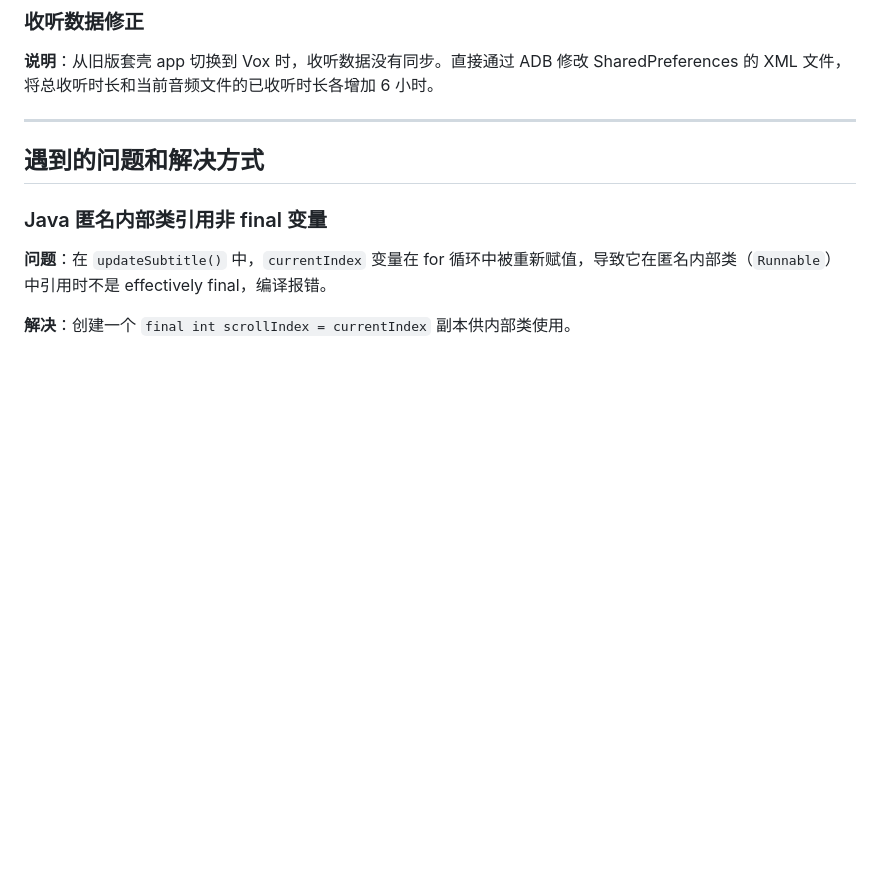
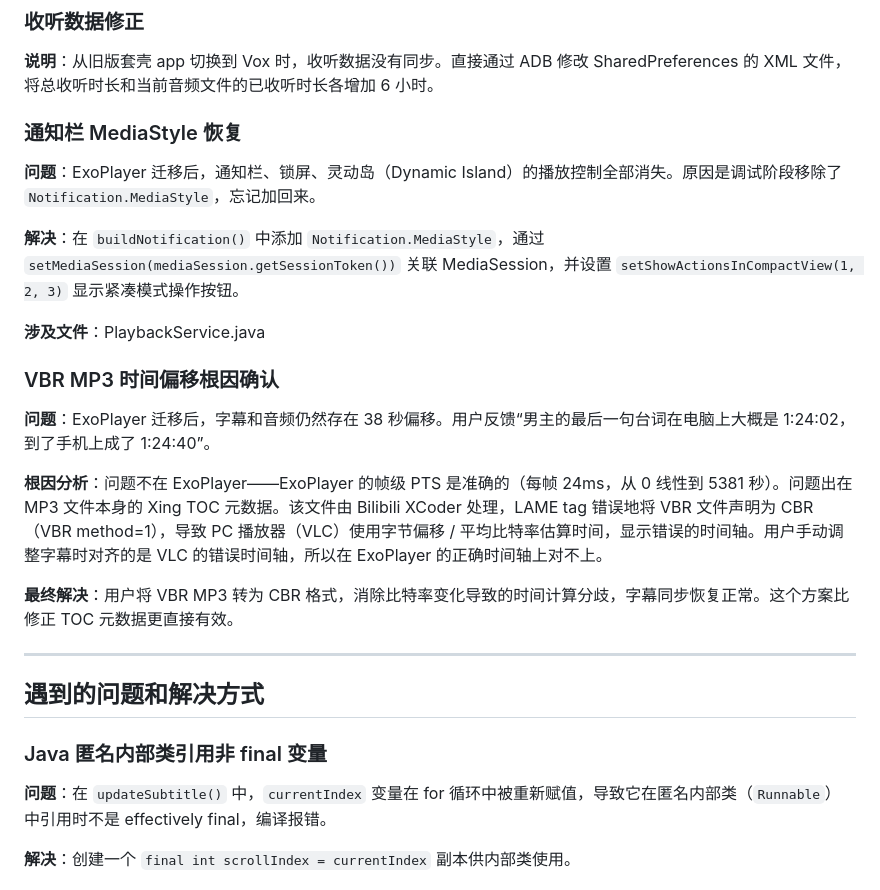
Before and after one commit to AixQ25/audio-player, a Markdown page: 改动记录.md, the part around the change. Rendered like a GitHub page; blank space fills up the shorter version.

Commit message:
更新改动日志和项目复盘：ExoPlayer迁移、VBR偏移根因、MediaStyle修复

```diff
--- a/改动记录.md
+++ b/改动记录.md
@@ -98,6 +98,22 @@
 
 **说明**：从旧版套壳 app 切换到 Vox 时，收听数据没有同步。直接通过 ADB 修改 SharedPreferences 的 XML 文件，将总收听时长和当前音频文件的已收听时长各增加 6 小时。
 
+### 通知栏 MediaStyle 恢复
+
+**问题**：ExoPlayer 迁移后，通知栏、锁屏、灵动岛（Dynamic Island）的播放控制全部消失。原因是调试阶段移除了 `Notification.MediaStyle`，忘记加回来。
+
+**解决**：在 `buildNotification()` 中添加 `Notification.MediaStyle`，通过 `setMediaSession(mediaSession.getSessionToken())` 关联 MediaSession，并设置 `setShowActionsInCompactView(1, 2, 3)` 显示紧凑模式操作按钮。
+
+**涉及文件**：PlaybackService.java
+
+### VBR MP3 时间偏移根因确认
+
+**问题**：ExoPlayer 迁移后，字幕和音频仍然存在 38 秒偏移。用户反馈“男主的最后一句台词在电脑上大概是 1:24:02，到了手机上成了 1:24:40”。
+
+**根因分析**：问题不在 ExoPlayer——ExoPlayer 的帧级 PTS 是准确的（每帧 24ms，从 0 线性到 5381 秒）。问题出在 MP3 文件本身的 Xing TOC 元数据。该文件由 Bilibili XCoder 处理，LAME tag 错误地将 VBR 文件声明为 CBR（VBR method=1），导致 PC 播放器（VLC）使用字节偏移 / 平均比特率估算时间，显示错误的时间轴。用户手动调整字幕时对齐的是 VLC 的错误时间轴，所以在 ExoPlayer 的正确时间轴上对不上。
+
+**最终解决**：用户将 VBR MP3 转为 CBR 格式，消除比特率变化导致的时间计算分歧，字幕同步恢复正常。这个方案比修正 TOC 元数据更直接有效。
+
 ---
 
 ## 遇到的问题和解决方式
```
Also changed, not shown: vox-项目复盘.md (added, +55 -0 lines).
